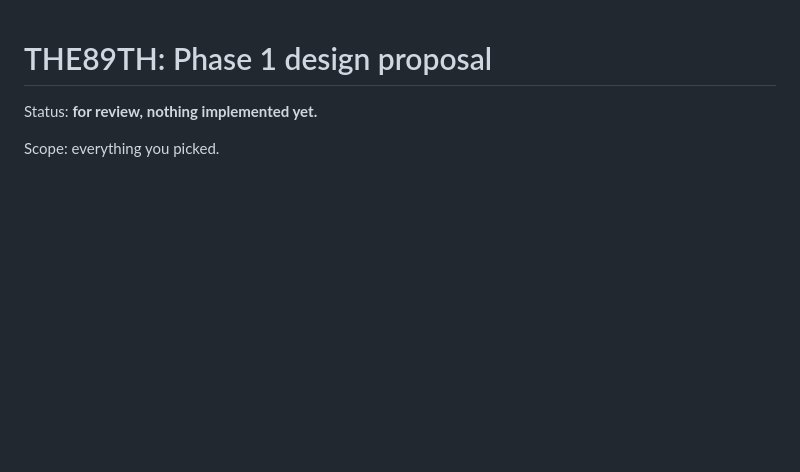
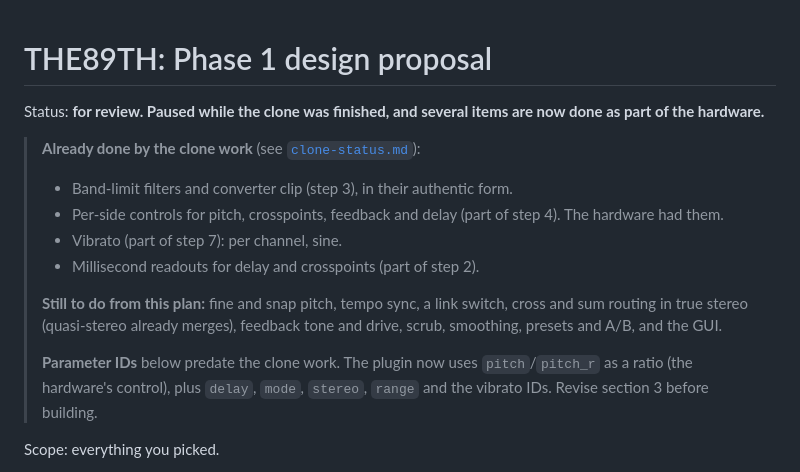
Before and after one commit to juniorlj/the89th, a Markdown page: docs/phase1-design.md, the part around the change. Rendered like a GitHub page; blank space fills up the shorter version.

Commit message:
Mark which Phase 1 items the clone work already delivered.
Co-Authored-By: Claude Opus 5.5 <noreply@anthropic.com>

```diff
--- a/docs/phase1-design.md
+++ b/docs/phase1-design.md
@@ -1,6 +1,16 @@
 # THE89TH: Phase 1 design proposal
 
-Status: **for review, nothing implemented yet.**
+Status: **for review. Paused while the clone was finished, and several items are now done as part of the hardware.**
+
+> **Already done by the clone work** (see [`clone-status.md`](clone-status.md)):
+> - Band-limit filters and converter clip (step 3), in their authentic form.
+> - Per-side controls for pitch, crosspoints, feedback and delay (part of step 4). The hardware had them.
+> - Vibrato (part of step 7): per channel, sine.
+> - Millisecond readouts for delay and crosspoints (part of step 2).
+>
+> **Still to do from this plan:** fine and snap pitch, tempo sync, a link switch, cross and sum routing in true stereo (quasi-stereo already merges), feedback tone and drive, scrub, smoothing, presets and A/B, and the GUI.
+>
+> **Parameter IDs** below predate the clone work. The plugin now uses `pitch`/`pitch_r` as a ratio (the hardware's control), plus `delay`, `mode`, `stereo`, `range` and the vibrato IDs. Revise section 3 before building.
 
 Scope: everything you picked.
 
```
